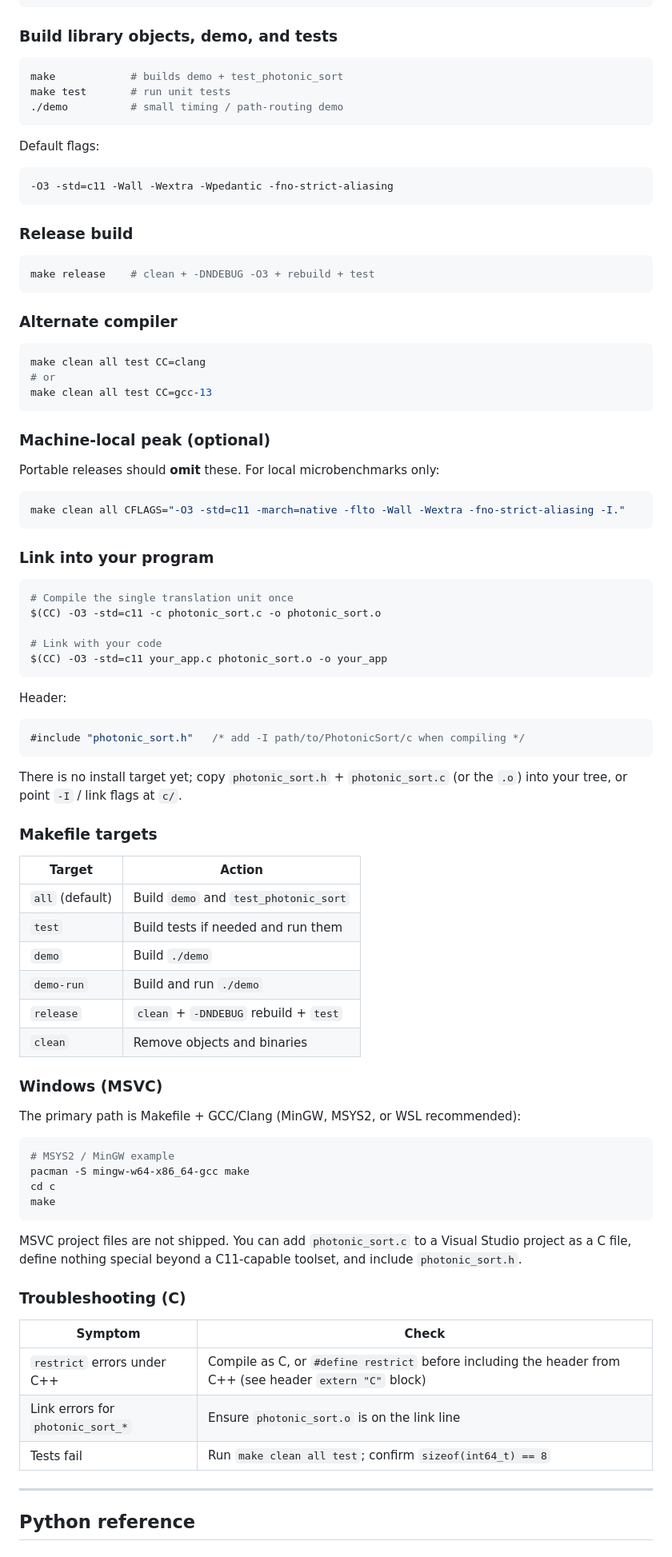
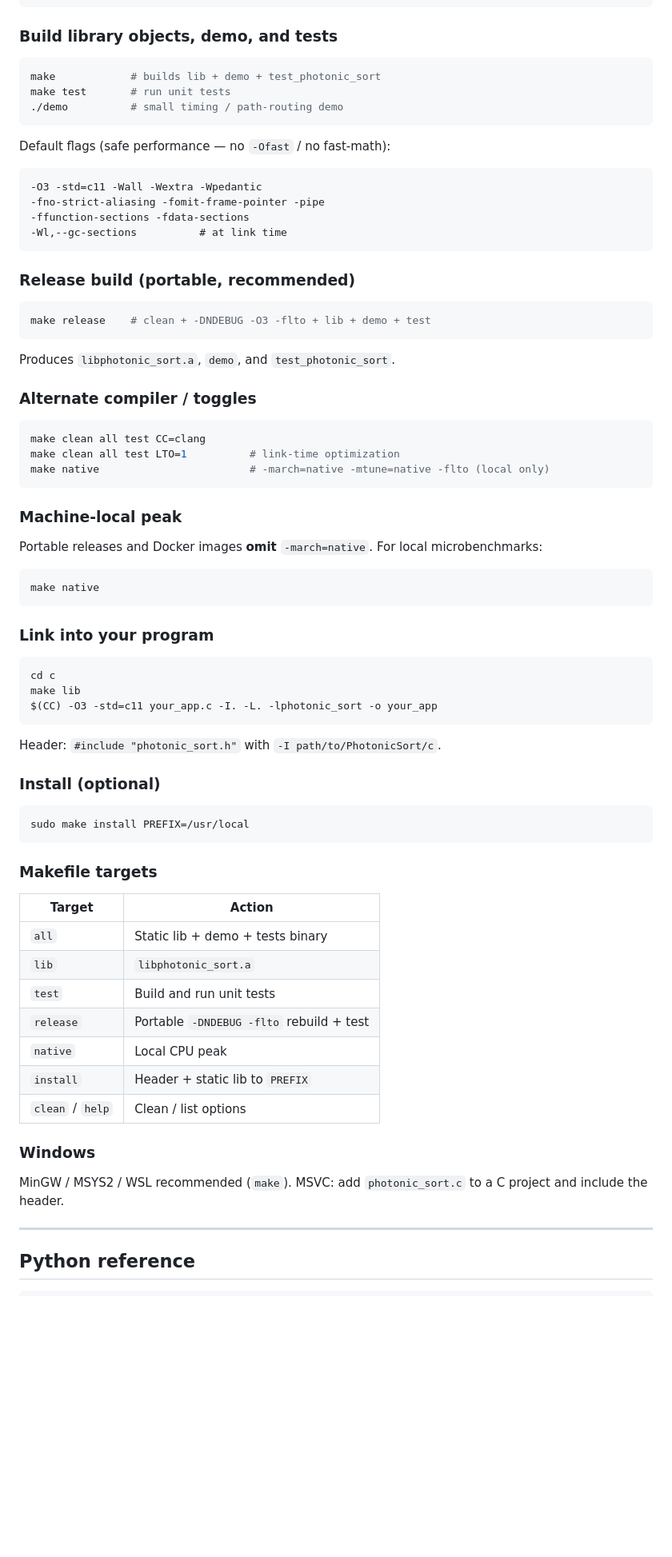
Before and after one commit to HeywoodGeblomi/PhotonicSort, a Markdown page: BUILD.md, the part around one of its changes. Shown at 80% size. Drawn GitHub-style; blank space fills up the shorter version.

Commit message:
docs: document optimized C flags and Docker build

````diff
--- a/BUILD.md
+++ b/BUILD.md
@@ -42,88 +42,75 @@ cd PhotonicSort/c
 ### Build library objects, demo, and tests
 
 ```bash
-make            # builds demo + test_photonic_sort
+make            # builds lib + demo + test_photonic_sort
 make test       # run unit tests
 ./demo          # small timing / path-routing demo
 ```
 
-Default flags:
+Default flags (safe performance — no `-Ofast` / no fast-math):
 
 ```text
--O3 -std=c11 -Wall -Wextra -Wpedantic -fno-strict-aliasing
+-O3 -std=c11 -Wall -Wextra -Wpedantic
+-fno-strict-aliasing -fomit-frame-pointer -pipe
+-ffunction-sections -fdata-sections
+-Wl,--gc-sections          # at link time
 ```
 
-### Release build
+### Release build (portable, recommended)
 
 ```bash
-make release    # clean + -DNDEBUG -O3 + rebuild + test
+make release    # clean + -DNDEBUG -O3 -flto + lib + demo + test
 ```
 
-### Alternate compiler
+Produces `libphotonic_sort.a`, `demo`, and `test_photonic_sort`.
+
+### Alternate compiler / toggles
 
 ```bash
 make clean all test CC=clang
-# or
-make clean all test CC=gcc-13
+make clean all test LTO=1          # link-time optimization
+make native                        # -march=native -mtune=native -flto (local only)
 ```
 
-### Machine-local peak (optional)
+### Machine-local peak
 
-Portable releases should **omit** these. For local microbenchmarks only:
+Portable releases and Docker images **omit** `-march=native`. For local microbenchmarks:
 
 ```bash
-make clean all CFLAGS="-O3 -std=c11 -march=native -flto -Wall -Wextra -fno-strict-aliasing -I."
+make native
 ```
 
 ### Link into your program
 
 ```bash
-# Compile the single translation unit once
-$(CC) -O3 -std=c11 -c photonic_sort.c -o photonic_sort.o
-
-# Link with your code
-$(CC) -O3 -std=c11 your_app.c photonic_sort.o -o your_app
+cd c
+make lib
+$(CC) -O3 -std=c11 your_app.c -I. -L. -lphotonic_sort -o your_app
 ```
 
-Header:
+Header: `#include "photonic_sort.h"` with `-I path/to/PhotonicSort/c`.
 
-```c
-#include "photonic_sort.h"   /* add -I path/to/PhotonicSort/c when compiling */
+### Install (optional)
+
+```bash
+sudo make install PREFIX=/usr/local
 ```
-
-There is no install target yet; copy `photonic_sort.h` + `photonic_sort.c` (or the `.o`) into your tree, or point `-I` / link flags at `c/`.
 
 ### Makefile targets
 
 | Target | Action |
 |--------|--------|
-| `all` (default) | Build `demo` and `test_photonic_sort` |
-| `test` | Build tests if needed and run them |
-| `demo` | Build `./demo` |
-| `demo-run` | Build and run `./demo` |
-| `release` | `clean` + `-DNDEBUG` rebuild + `test` |
-| `clean` | Remove objects and binaries |
+| `all` | Static lib + demo + tests binary |
+| `lib` | `libphotonic_sort.a` |
+| `test` | Build and run unit tests |
+| `release` | Portable `-DNDEBUG -flto` rebuild + test |
+| `native` | Local CPU peak |
+| `install` | Header + static lib to `PREFIX` |
+| `clean` / `help` | Clean / list options |
 
-### Windows (MSVC)
+### Windows
 
-The primary path is Makefile + GCC/Clang (MinGW, MSYS2, or WSL recommended):
-
-```bash
-# MSYS2 / MinGW example
-pacman -S mingw-w64-x86_64-gcc make
-cd c
-make
-```
-
-MSVC project files are not shipped. You can add `photonic_sort.c` to a Visual Studio project as a C file, define nothing special beyond a C11-capable toolset, and include `photonic_sort.h`.
-
-### Troubleshooting (C)
-
-| Symptom | Check |
-|---------|--------|
-| `restrict` errors under C++ | Compile as C, or `#define restrict` before including the header from C++ (see header `extern "C"` block) |
-| Link errors for `photonic_sort_*` | Ensure `photonic_sort.o` is on the link line |
-| Tests fail | Run `make clean all test`; confirm `sizeof(int64_t) == 8` |
+MinGW / MSYS2 / WSL recommended (`make`). MSVC: add `photonic_sort.c` to a C project and include the header.
 
 ---
 
````
Also changed, not shown: other parts of BUILD.md (+48 -40 lines).
